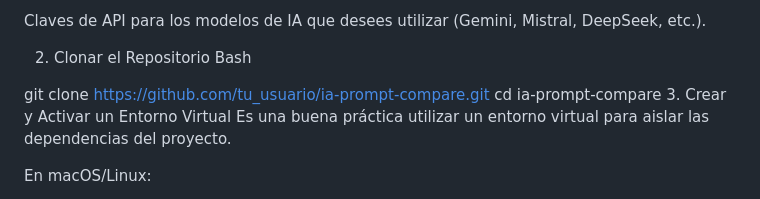
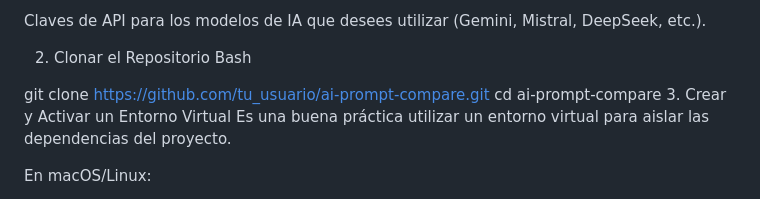
Before and after one commit to Sabbat-cloud/ai-prompt-compare, a Markdown page: README.es.md, the part around the change printed below. Drawn GitHub-style.

```diff
--- a/README.es.md
+++ b/README.es.md
@@ -30,8 +30,8 @@ Claves de API para los modelos de IA que desees utilizar (Gemini, Mistral, DeepS
 2. Clonar el Repositorio
 Bash
 
-git clone https://github.com/tu_usuario/ia-prompt-compare.git
-cd ia-prompt-compare
+git clone https://github.com/tu_usuario/ai-prompt-compare.git
+cd ai-prompt-compare
 3. Crear y Activar un Entorno Virtual
 Es una buena práctica utilizar un entorno virtual para aislar las dependencias del proyecto.
 
```
Also changed, not shown: other parts of README.es.md (+8 -8 lines), README.md (+8 -8 lines).
